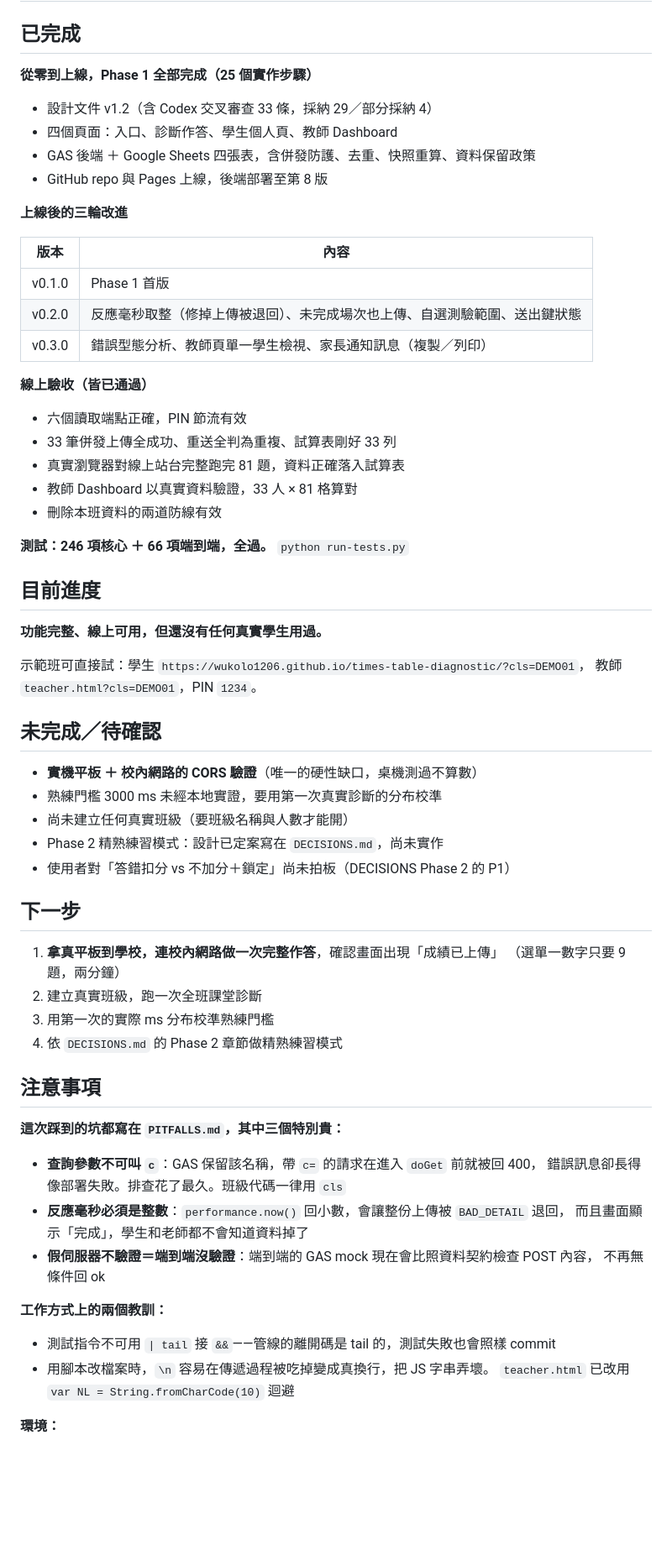
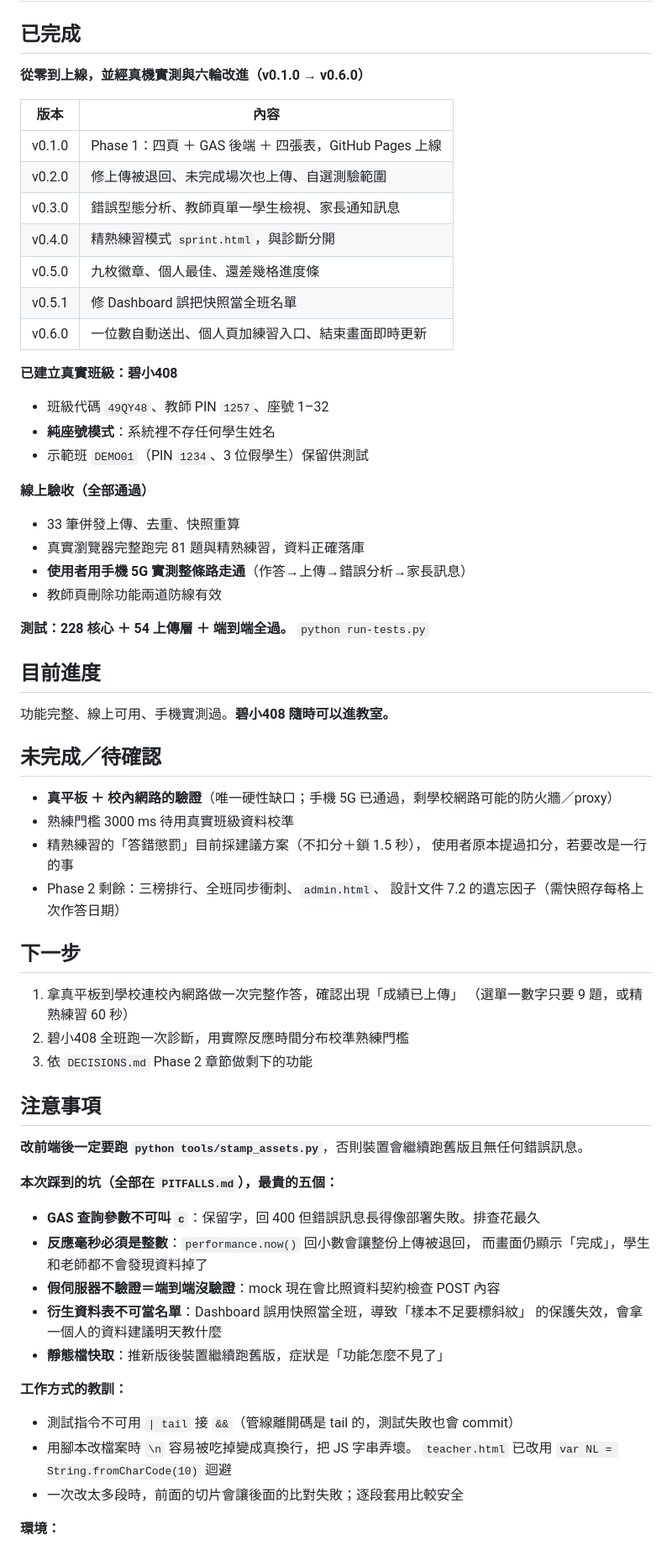
Before and after one commit to wukolo1206/times-table-diagnostic, a Markdown page: handoff.md, the part around one of its changes. Shown at 84% size. GitHub-like rendering; blank space fills up the shorter version.

Commit message:
docs: 交接文件 v0.6.0
Co-Authored-By: Claude Opus 5 <noreply@anthropic.com>

```diff
--- a/handoff.md
+++ b/handoff.md
@@ -2,70 +2,73 @@
 
 ## 已完成
 
-**從零到上線，Phase 1 全部完成（25 個實作步驟）**
-
-- 設計文件 v1.2（含 Codex 交叉審查 33 條，採納 29／部分採納 4）
-- 四個頁面：入口、診斷作答、學生個人頁、教師 Dashboard
-- GAS 後端 ＋ Google Sheets 四張表，含併發防護、去重、快照重算、資料保留政策
-- GitHub repo 與 Pages 上線，後端部署至第 8 版
-
-**上線後的三輪改進**
+**從零到上線，並經真機實測與六輪改進（v0.1.0 → v0.6.0）**
 
 | 版本 | 內容 |
 |---|---|
-| v0.1.0 | Phase 1 首版 |
-| v0.2.0 | 反應毫秒取整（修掉上傳被退回）、未完成場次也上傳、自選測驗範圍、送出鍵狀態 |
-| v0.3.0 | 錯誤型態分析、教師頁單一學生檢視、家長通知訊息（複製／列印） |
+| v0.1.0 | Phase 1：四頁 ＋ GAS 後端 ＋ 四張表，GitHub Pages 上線 |
+| v0.2.0 | 修上傳被退回、未完成場次也上傳、自選測驗範圍 |
+| v0.3.0 | 錯誤型態分析、教師頁單一學生檢視、家長通知訊息 |
+| v0.4.0 | 精熟練習模式 `sprint.html`，與診斷分開 |
+| v0.5.0 | 九枚徽章、個人最佳、還差幾格進度條 |
+| v0.5.1 | 修 Dashboard 誤把快照當全班名單 |
+| v0.6.0 | 一位數自動送出、個人頁加練習入口、結束畫面即時更新 |
 
-**線上驗收（皆已通過）**
+**已建立真實班級：碧小408**
 
-- 六個讀取端點正確，PIN 節流有效
-- 33 筆併發上傳全成功、重送全判為重複、試算表剛好 33 列
-- 真實瀏覽器對線上站台完整跑完 81 題，資料正確落入試算表
-- 教師 Dashboard 以真實資料驗證，33 人 × 81 格算對
-- 刪除本班資料的兩道防線有效
+- 班級代碼 `49QY48`、教師 PIN `1257`、座號 1–32
+- **純座號模式**：系統裡不存任何學生姓名
+- 示範班 `DEMO01`（PIN `1234`、3 位假學生）保留供測試
 
-**測試：246 項核心 ＋ 66 項端到端，全過。** `python run-tests.py`
+**線上驗收（全部通過）**
+
+- 33 筆併發上傳、去重、快照重算
+- 真實瀏覽器完整跑完 81 題與精熟練習，資料正確落庫
+- **使用者用手機 5G 實測整條路走通**（作答→上傳→錯誤分析→家長訊息）
+- 教師頁刪除功能兩道防線有效
+
+**測試：228 核心 ＋ 54 上傳層 ＋ 端到端全過。** `python run-tests.py`
 
 ## 目前進度
 
-**功能完整、線上可用，但還沒有任何真實學生用過。**
-
-示範班可直接試：學生 `https://wukolo1206.github.io/times-table-diagnostic/?cls=DEMO01`，
-教師 `teacher.html?cls=DEMO01`，PIN `1234`。
+功能完整、線上可用、手機實測過。**碧小408 隨時可以進教室。**
 
 ## 未完成／待確認
 
-- **實機平板 ＋ 校內網路的 CORS 驗證**（唯一的硬性缺口，桌機測過不算數）
-- 熟練門檻 3000 ms 未經本地實證，要用第一次真實診斷的分布校準
-- 尚未建立任何真實班級（要班級名稱與人數才能開）
-- Phase 2 精熟練習模式：設計已定案寫在 `DECISIONS.md`，尚未實作
-- 使用者對「答錯扣分 vs 不加分＋鎖定」尚未拍板（DECISIONS Phase 2 的 P1）
+- **真平板 ＋ 校內網路的驗證**（唯一硬性缺口；手機 5G 已通過，剩學校網路可能的防火牆／proxy）
+- 熟練門檻 3000 ms 待用真實班級資料校準
+- 精熟練習的「答錯懲罰」目前採建議方案（不扣分＋鎖 1.5 秒），
+  使用者原本提過扣分，若要改是一行的事
+- Phase 2 剩餘：三榜排行、全班同步衝刺、`admin.html`、
+  設計文件 7.2 的遺忘因子（需快照存每格上次作答日期）
 
 ## 下一步
 
-1. **拿真平板到學校，連校內網路做一次完整作答**，確認畫面出現「成績已上傳」
-   （選單一數字只要 9 題，兩分鐘）
-2. 建立真實班級，跑一次全班課堂診斷
-3. 用第一次的實際 ms 分布校準熟練門檻
-4. 依 `DECISIONS.md` 的 Phase 2 章節做精熟練習模式
+1. 拿真平板到學校連校內網路做一次完整作答，確認出現「成績已上傳」
+   （選單一數字只要 9 題，或精熟練習 60 秒）
+2. 碧小408 全班跑一次診斷，用實際反應時間分布校準熟練門檻
+3. 依 `DECISIONS.md` Phase 2 章節做剩下的功能
 
 ## 注意事項
 
-**這次踩到的坑都寫在 `PITFALLS.md`，其中三個特別貴：**
+**改前端後一定要跑 `python tools/stamp_assets.py`**，否則裝置會繼續跑舊版且無任何錯誤訊息。
 
-- **查詢參數不可叫 `c`**：GAS 保留該名稱，帶 `c=` 的請求在進入 `doGet` 前就被回 400，
-  錯誤訊息卻長得像部署失敗。排查花了最久。班級代碼一律用 `cls`
-- **反應毫秒必須是整數**：`performance.now()` 回小數，會讓整份上傳被 `BAD_DETAIL` 退回，
-  而且畫面顯示「完成」，學生和老師都不會知道資料掉了
-- **假伺服器不驗證＝端到端沒驗證**：端到端的 GAS mock 現在會比照資料契約檢查 POST 內容，
-  不再無條件回 ok
+**本次踩到的坑（全部在 `PITFALLS.md`），最貴的五個：**
 
-**工作方式上的兩個教訓：**
+- **GAS 查詢參數不可叫 `c`**：保留字，回 400 但錯誤訊息長得像部署失敗。排查花最久
+- **反應毫秒必須是整數**：`performance.now()` 回小數會讓整份上傳被退回，
+  而畫面仍顯示「完成」，學生和老師都不會發現資料掉了
+- **假伺服器不驗證＝端到端沒驗證**：mock 現在會比照資料契約檢查 POST 內容
+- **衍生資料表不可當名單**：Dashboard 誤用快照當全班，導致「樣本不足要標斜紋」
+  的保護失效，會拿一個人的資料建議明天教什麼
+- **靜態檔快取**：推新版後裝置繼續跑舊版，症狀是「功能怎麼不見了」
 
-- 測試指令不可用 `| tail` 接 `&&`——管線的離開碼是 tail 的，測試失敗也會照樣 commit
-- 用腳本改檔案時，`\n` 容易在傳遞過程被吃掉變成真換行，把 JS 字串弄壞。
+**工作方式的教訓：**
+
+- 測試指令不可用 `| tail` 接 `&&`（管線離開碼是 tail 的，測試失敗也會 commit）
+- 用腳本改檔案時 `\n` 容易被吃掉變成真換行，把 JS 字串弄壞。
   `teacher.html` 已改用 `var NL = String.fromCharCode(10)` 迴避
+- 一次改太多段時，前面的切片會讓後面的比對失敗；逐段套用比較安全
 
 **環境：**
 
```
Also changed, not shown: other parts of handoff.md (+3 -3 lines), AGENTS.md (+2 -2 lines), CLAUDE.md (+2 -2 lines).
